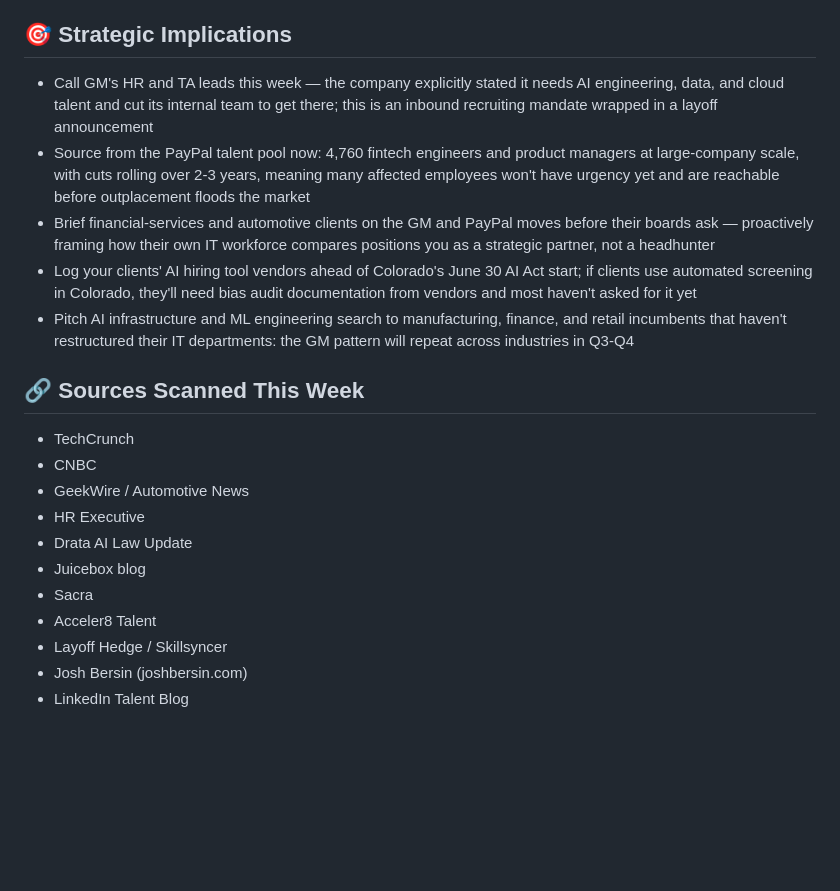
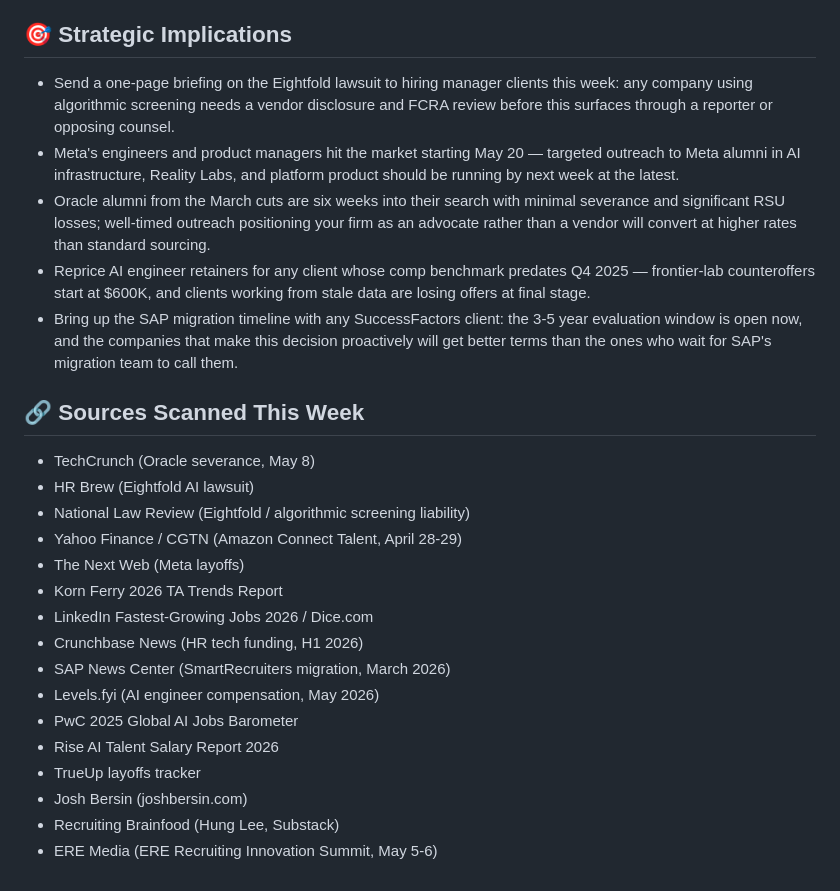
Before and after one commit to camptawa26/recruiting-wire, a Markdown page: current-issue.md, the part around one of its changes. GitHub-like rendering; blank space fills up the shorter version.

Commit message:
feedback + issue: capture submissions 2026-05-11, publish week of 2026-05-12

```diff
--- a/current-issue.md
+++ b/current-issue.md
@@ -38,21 +42,27 @@ The skills-swap pattern is spreading beyond tech pure plays. General Motors cut
 
 ## 🎯 Strategic Implications
 
-- Call GM's HR and TA leads this week — the company explicitly stated it needs AI engineering, data, and cloud talent and cut its internal team to get there; this is an inbound recruiting mandate wrapped in a layoff announcement
-- Source from the PayPal talent pool now: 4,760 fintech engineers and product managers at large-company scale, with cuts rolling over 2-3 years, meaning many affected employees won't have urgency yet and are reachable before outplacement floods the market
-- Brief financial-services and automotive clients on the GM and PayPal moves before their boards ask — proactively framing how their own IT workforce compares positions you as a strategic partner, not a headhunter
-- Log your clients' AI hiring tool vendors ahead of Colorado's June 30 AI Act start; if clients use automated screening in Colorado, they'll need bias audit documentation from vendors and most haven't asked for it yet
-- Pitch AI infrastructure and ML engineering search to manufacturing, finance, and retail incumbents that haven't restructured their IT departments: the GM pattern will repeat across industries in Q3-Q4
+- Send a one-page briefing on the Eightfold lawsuit to hiring manager clients this week: any company using algorithmic screening needs a vendor disclosure and FCRA review before this surfaces through a reporter or opposing counsel.
+- Meta's engineers and product managers hit the market starting May 20 — targeted outreach to Meta alumni in AI infrastructure, Reality Labs, and platform product should be running by next week at the latest.
+- Oracle alumni from the March cuts are six weeks into their search with minimal severance and significant RSU losses; well-timed outreach positioning your firm as an advocate rather than a vendor will convert at higher rates than standard sourcing.
+- Reprice AI engineer retainers for any client whose comp benchmark predates Q4 2025 — frontier-lab counteroffers start at $600K, and clients working from stale data are losing offers at final stage.
+- Bring up the SAP migration timeline with any SuccessFactors client: the 3-5 year evaluation window is open now, and the companies that make this decision proactively will get better terms than the ones who wait for SAP's migration team to call them.
 
 ## 🔗 Sources Scanned This Week
-- TechCrunch
-- CNBC
-- GeekWire / Automotive News
-- HR Executive
-- Drata AI Law Update
-- Juicebox blog
-- Sacra
-- Acceler8 Talent
-- Layoff Hedge / Skillsyncer
+
+- TechCrunch (Oracle severance, May 8)
+- HR Brew (Eightfold AI lawsuit)
+- National Law Review (Eightfold / algorithmic screening liability)
+- Yahoo Finance / CGTN (Amazon Connect Talent, April 28-29)
+- The Next Web (Meta layoffs)
+- Korn Ferry 2026 TA Trends Report
+- LinkedIn Fastest-Growing Jobs 2026 / Dice.com
+- Crunchbase News (HR tech funding, H1 2026)
+- SAP News Center (SmartRecruiters migration, March 2026)
+- Levels.fyi (AI engineer compensation, May 2026)
+- PwC 2025 Global AI Jobs Barometer
+- Rise AI Talent Salary Report 2026
+- TrueUp layoffs tracker
 - Josh Bersin (joshbersin.com)
-- LinkedIn Talent Blog
+- Recruiting Brainfood (Hung Lee, Substack)
+- ERE Media (ERE Recruiting Innovation Summit, May 5-6)
```
Also changed, not shown: other parts of current-issue.md (+16 -12 lines), feedback/raw/2026-05-11-628a63.md (added, +5 -0 lines), feedback/raw/2026-05-11-beee37.md (added, +5 -0 lines).
